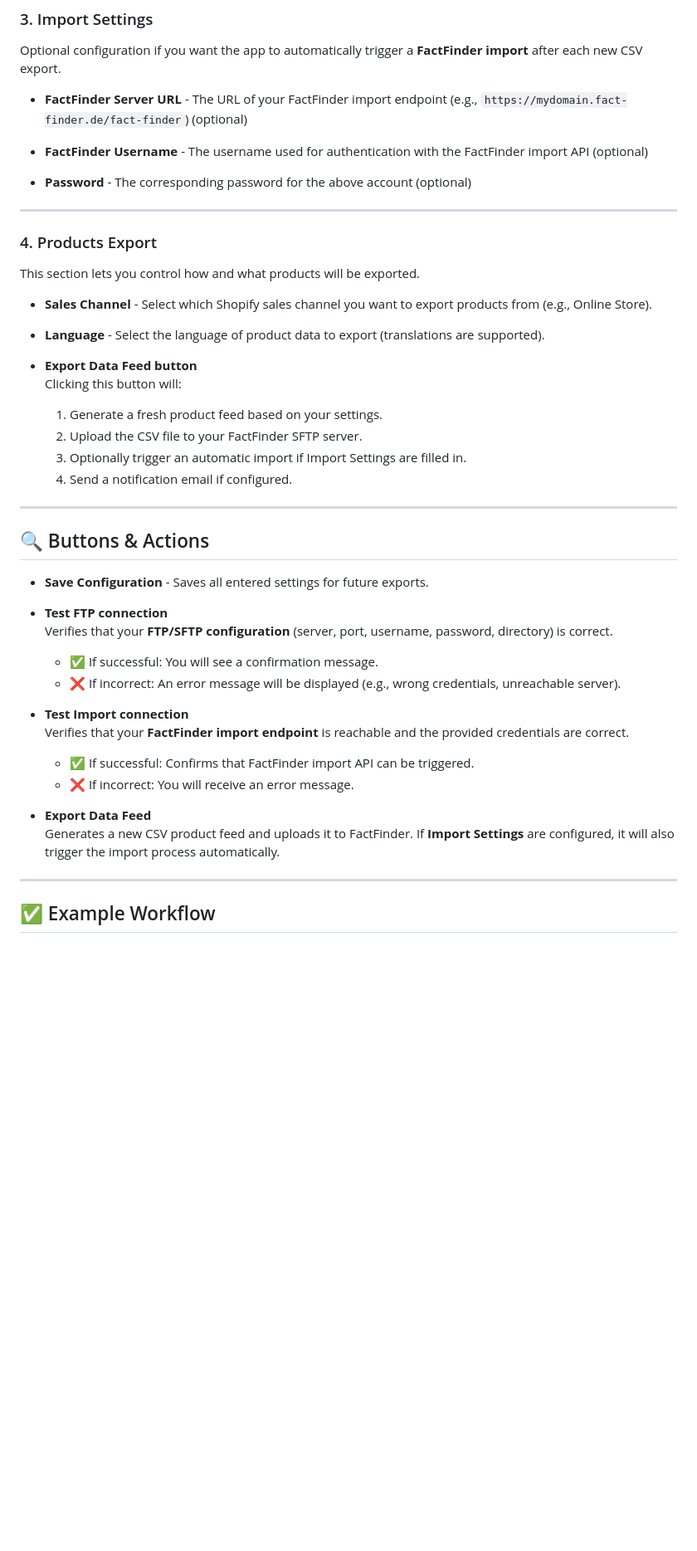
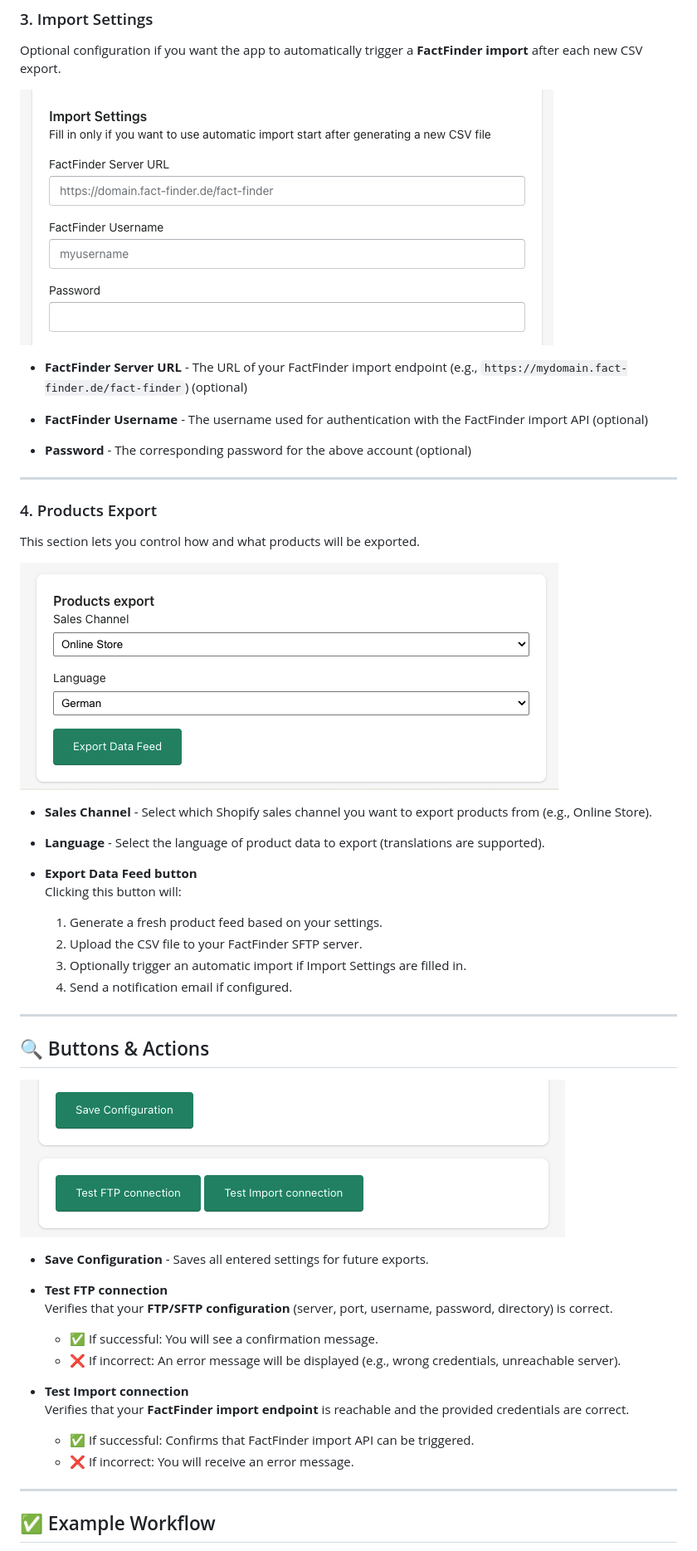
Before and after one commit to Rayn93/export-app, a Markdown page: README.md, the part around one of its changes. Shown at 83% size. GitHub-like rendering; pictures changed too: docs/action-buttons.png (added), docs/export-form.png (added), docs/import-settings.png (added); blank space fills up the shorter version.

```diff
--- a/README.md
+++ b/README.md
@@ -52,6 +56,8 @@ Configure the connection to your FactFinder SFTP server.
 ### 3. Import Settings
 Optional configuration if you want the app to automatically trigger a **FactFinder import** after each new CSV export.
 
+![import-settings.png](docs/import-settings.png)
+
 - **FactFinder Server URL** - The URL of your FactFinder import endpoint (e.g., `https://mydomain.fact-finder.de/fact-finder`) (optional)
 
 - **FactFinder Username** - The username used for authentication with the FactFinder import API (optional)
@@ -62,6 +68,8 @@ Optional configuration if you want the app to automatically trigger a **FactFind
 
 ### 4. Products Export
 This section lets you control how and what products will be exported.
+
+![export-form.png](docs/export-form.png)
 
 - **Sales Channel** - Select which Shopify sales channel you want to export products from (e.g., Online Store).
 
@@ -78,6 +86,8 @@ This section lets you control how and what products will be exported.
 
 ## 🔍 Buttons & Actions
 
+![action-buttons.png](docs/action-buttons.png)
+
 - **Save Configuration** - Saves all entered settings for future exports.
 
 - **Test FTP connection**
@@ -89,10 +99,6 @@ This section lets you control how and what products will be exported.
   Verifies that your **FactFinder import endpoint** is reachable and the provided credentials are correct.
     - ✅ If successful: Confirms that FactFinder import API can be triggered.
     - ❌ If incorrect: You will receive an error message.
-
-- **Export Data Feed**
-  Generates a new CSV product feed and uploads it to FactFinder. If **Import Settings** are configured, it will also trigger the import process automatically.
-
 ---
 
 ## ✅ Example Workflow
```
Also changed, not shown: other parts of README.md (+6 -2 lines), docs/main-settings.png (added), docs/upload-settings.png (added), 1 other file.
